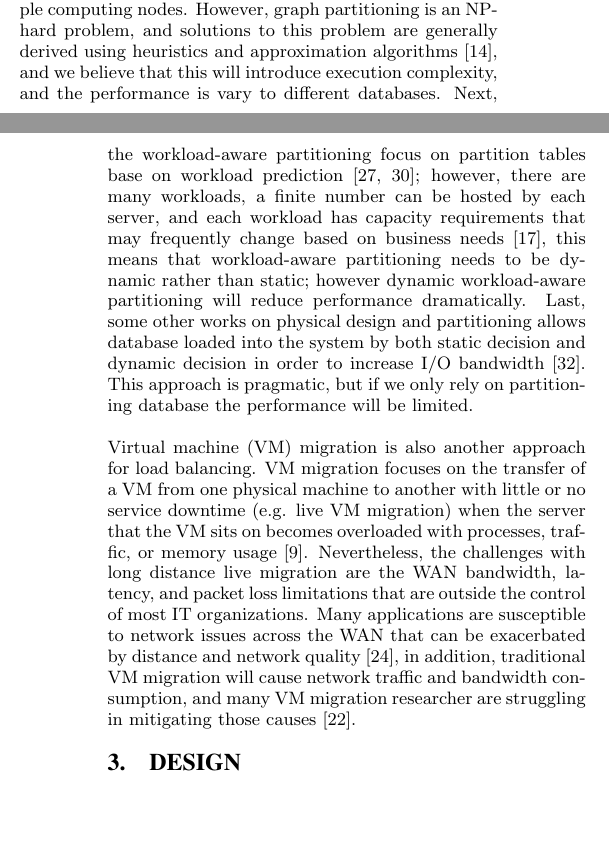
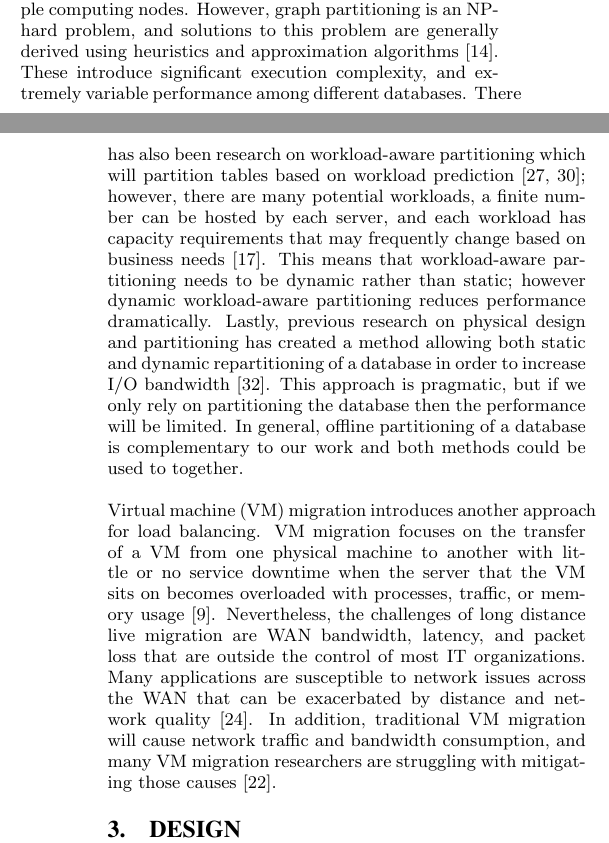
Before and after one commit to godares79/CS848-Project, a LaTeX paper (Paper/cs848.tex, which reads Paper/cs848_introRelWork.tex): two parts of the columns of pages 1 and 2 of 10, joined at a grey line, cut so that both start at the same text, the shorter picture padded with empty space. Compiled offline with pdfLaTeX.

Commit message:
changed section

```diff
--- a/Paper/cs848_introRelWork.tex
+++ b/Paper/cs848_introRelWork.tex
@@ -11,6 +11,6 @@ The remainder of this paper is organized as follow. In Section~\ref{sec:relWork}
 
 There has been significant previous work on estimating workload resource usage in order to maximize performance while minimizing the cost of resources used~\cite{citeulike:6656217,5452742,curino2011relational, MIT-Relational}. These predict job execution time and resource requirements and can help cloud providers make decisions about which requests from which users are to be executed on which computational resources, and when~\cite{citeulike:6656217}. Many researchers have built workload placement recommendation services based on workload demand patterns~\cite{Gmach:2007:WAD:1524302.1524818, Atikoglu:2012:WAL:2254756.2254766}, and such an approach can result in a 35\% reduction in processor usage~\cite{Gmach:2007:WAD:1524302.1524818}. However, these are all time consuming offline methods -- our system focuses on dynamically forwarding workload to the idlest server, in order to distribute the workload evenly and prevent hotspots from arising.
 
-There is also a significant amount of research with regards to partitioning schemes. Works like graph partitioning algorithms~\cite{Karypis:1998:FHQ:305219.305248}, workload-aware partitioning~\cite{Scholl:2009:WDP:1516360.1516366}, and classical work on physical design and partitioning~\cite{Zilio:1998:PDD:928651} are focused on dividing data into partitions that maximize transaction/query performance to allow workloads to scale across multiple computing nodes. However, graph partitioning is an NP-hard problem, and solutions to this problem are generally derived using heuristics and approximation algorithms~\cite{citeulike:11192678}, and we believe that this will introduce execution complexity, and the performance is vary to different databases. Next, the workload-aware partitioning focus on partition tables base on workload prediction~\cite{Scholl:2009:WDP:1516360.1516366, Mit-Shinobi}; however, there are many workloads, a ﬁnite number can be hosted by each server, and each workload has capacity requirements that may frequently change based on business needs~\cite{Gmach:2007:WAD:1524302.1524818}, this means that workload-aware partitioning needs to be dynamic rather than static; however dynamic workload-aware partitioning will reduce performance dramatically. Last, some other works on physical design and partitioning allows database loaded into the system by both static decision and dynamic decision in order to increase I/O bandwidth~\cite{Zilio:1998:PDD:928651}. This approach is pragmatic, but if we only rely on partitioning database the performance will be limited.
+There is also a significant amount of research with regards to partitioning schemes. Works like graph partitioning algorithms~\cite{Karypis:1998:FHQ:305219.305248}, workload-aware partitioning~\cite{Scholl:2009:WDP:1516360.1516366}, and classical work on physical design and partitioning~\cite{Zilio:1998:PDD:928651} are focused on dividing data into partitions that maximize transaction/query performance to allow workloads to scale across multiple computing nodes. However, graph partitioning is an NP-hard problem, and solutions to this problem are generally derived using heuristics and approximation algorithms~\cite{citeulike:11192678}. These introduce significant execution complexity, and extremely variable performance among different databases. There has also been research on workload-aware partitioning which will partition tables based on workload prediction~\cite{Scholl:2009:WDP:1516360.1516366, Mit-Shinobi}; however, there are many potential workloads, a ﬁnite number can be hosted by each server, and each workload has capacity requirements that may frequently change based on business needs~\cite{Gmach:2007:WAD:1524302.1524818}. This means that workload-aware partitioning needs to be dynamic rather than static; however dynamic workload-aware partitioning reduces performance dramatically. Lastly, previous research on physical design and partitioning has created a method allowing both static and dynamic repartitioning of a database in order to increase I/O bandwidth~\cite{Zilio:1998:PDD:928651}. This approach is pragmatic, but if we only rely on partitioning the database then the performance will be limited. In general, offline partitioning of a database is complementary to our work and both methods could be used to together.
 
-Virtual machine (VM) migration is also another approach for load balancing. VM migration focuses on the transfer of a VM from one physical machine to another with little or no service downtime (e.g. live VM migration) when the server that the VM sits on becomes overloaded with processes, traffic, or memory usage~\cite{Clark:2005:LMV:1251203.1251223}. Nevertheless, the challenges with long distance live migration are the WAN bandwidth, latency, and packet loss limitations that are outside the control of most IT organizations. Many applications are susceptible to network issues across the WAN that can be exacerbated by distance and network quality~\cite{murphyVMWare}, in addition, traditional VM migration will cause network traffic and bandwidth consumption, and many VM migration researcher are struggling in mitigating those causes~\cite{Liu:2009:LMV:1551609.1551630}.
+Virtual machine (VM) migration introduces another approach for load balancing. VM migration focuses on the transfer of a VM from one physical machine to another with little or no service downtime when the server that the VM sits on becomes overloaded with processes, traffic, or memory usage~\cite{Clark:2005:LMV:1251203.1251223}. Nevertheless, the challenges of long distance live migration are WAN bandwidth, latency, and packet loss that are outside the control of most IT organizations. Many applications are susceptible to network issues across the WAN that can be exacerbated by distance and network quality~\cite{murphyVMWare}. In addition, traditional VM migration will cause network traffic and bandwidth consumption, and many VM migration researchers are struggling with mitigating those causes~\cite{Liu:2009:LMV:1551609.1551630}.
```
